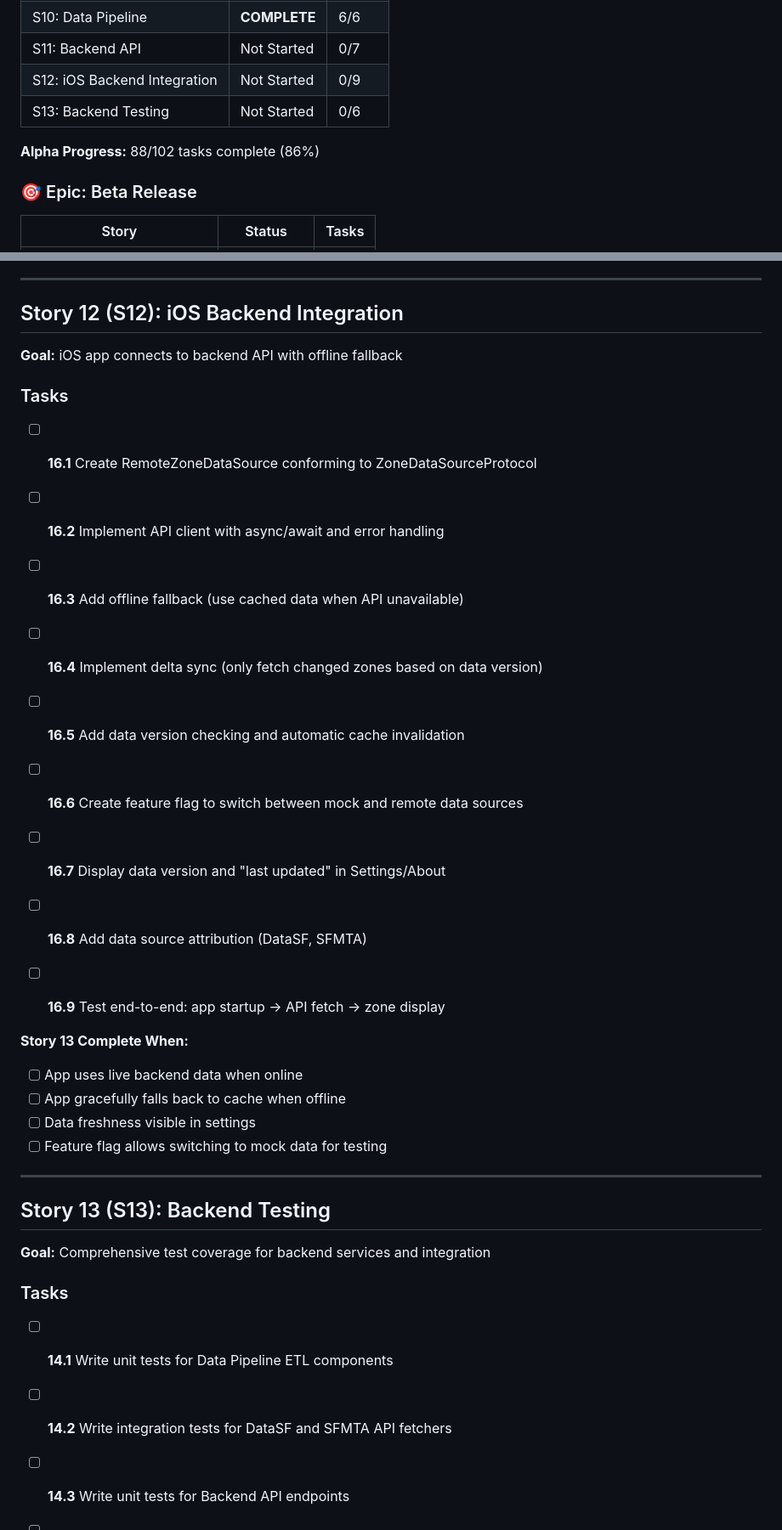
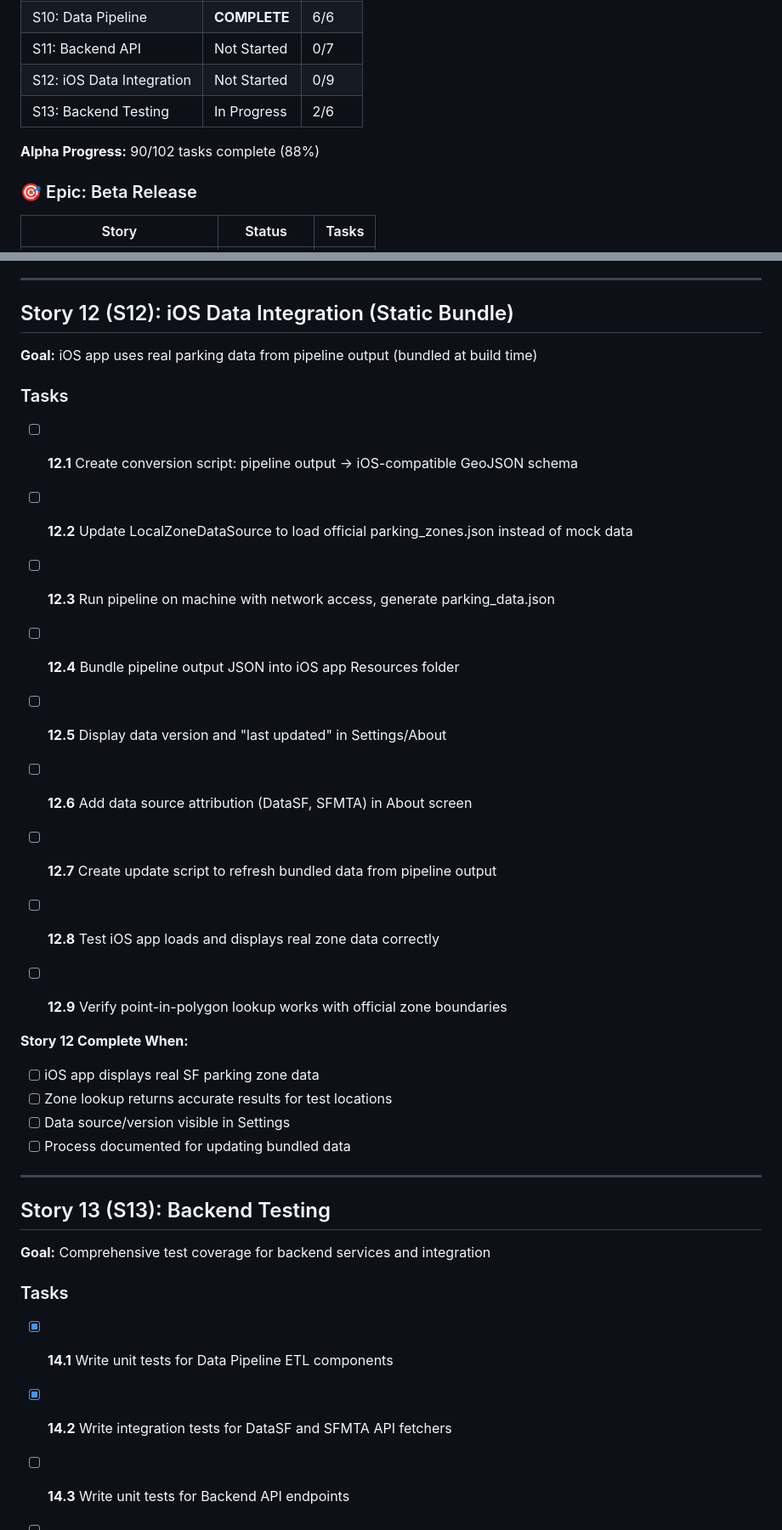
Before and after one commit to fikei/ParkLookup, a Markdown page: docs/ImplementationChecklist.md, 2 parts joined by grey strips. Shown at 85% size. Drawn GitHub-style.

Commit message:
Update checklist: S13 progress, redefine S12, add Alpha path
- Mark S13 tasks 14.1-14.2 complete (pipeline unit/integration tests)
- Redefine S12 as "iOS Data Integration (Static Bundle)" for simpler Alpha path
- Add "Minimum Viable Alpha Path" section showing critical path to release
- S11 Backend API marked as optional for Alpha (can defer to Beta)

```diff
--- a/docs/ImplementationChecklist.md
+++ b/docs/ImplementationChecklist.md
@@ -22,10 +35,10 @@
 | S9: Settings Screen | **COMPLETE** | 8/8 |
 | S10: Data Pipeline | **COMPLETE** | 6/6 |
 | S11: Backend API | Not Started | 0/7 |
-| S12: iOS Backend Integration | Not Started | 0/9 |
-| S13: Backend Testing | Not Started | 0/6 |
+| S12: iOS Data Integration | Not Started | 0/9 |
+| S13: Backend Testing | In Progress | 2/6 |
 
-**Alpha Progress:** 88/102 tasks complete (86%)
+**Alpha Progress:** 90/102 tasks complete (88%)
 
 ### 🎯 Epic: Beta Release
 
@@ -403,35 +416,35 @@
 
 ---
 
-## Story 12 (S12): iOS Backend Integration
+## Story 12 (S12): iOS Data Integration (Static Bundle)
 
-**Goal:** iOS app connects to backend API with offline fallback
+**Goal:** iOS app uses real parking data from pipeline output (bundled at build time)
 
 ### Tasks
 
-- [ ] **16.1** Create RemoteZoneDataSource conforming to ZoneDataSourceProtocol
+- [ ] **12.1** Create conversion script: pipeline output → iOS-compatible GeoJSON schema
 
-- [ ] **16.2** Implement API client with async/await and error handling
+- [ ] **12.2** Update LocalZoneDataSource to load official parking_zones.json instead of mock data
 
-- [ ] **16.3** Add offline fallback (use cached data when API unavailable)
+- [ ] **12.3** Run pipeline on machine with network access, generate parking_data.json
 
-- [ ] **16.4** Implement delta sync (only fetch changed zones based on data version)
+- [ ] **12.4** Bundle pipeline output JSON into iOS app Resources folder
 
-- [ ] **16.5** Add data version checking and automatic cache invalidation
+- [ ] **12.5** Display data version and "last updated" in Settings/About
 
-- [ ] **16.6** Create feature flag to switch between mock and remote data sources
+- [ ] **12.6** Add data source attribution (DataSF, SFMTA) in About screen
 
-- [ ] **16.7** Display data version and "last updated" in Settings/About
+- [ ] **12.7** Create update script to refresh bundled data from pipeline output
 
-- [ ] **16.8** Add data source attribution (DataSF, SFMTA)
+- [ ] **12.8** Test iOS app loads and displays real zone data correctly
 
-- [ ] **16.9** Test end-to-end: app startup → API fetch → zone display
+- [ ] **12.9** Verify point-in-polygon lookup works with official zone boundaries
 
-**Story 13 Complete When:**
-- [ ] App uses live backend data when online
-- [ ] App gracefully falls back to cache when offline
-- [ ] Data freshness visible in settings
-- [ ] Feature flag allows switching to mock data for testing
+**Story 12 Complete When:**
+- [ ] iOS app displays real SF parking zone data
+- [ ] Zone lookup returns accurate results for test locations
+- [ ] Data source/version visible in Settings
+- [ ] Process documented for updating bundled data
 
 ---
 
@@ -441,9 +454,9 @@
 
 ### Tasks
 
-- [ ] **14.1** Write unit tests for Data Pipeline ETL components
+- [x] **14.1** Write unit tests for Data Pipeline ETL components
 
-- [ ] **14.2** Write integration tests for DataSF and SFMTA API fetchers
+- [x] **14.2** Write integration tests for DataSF and SFMTA API fetchers
 
 - [ ] **14.3** Write unit tests for Backend API endpoints
 
```
Also changed, not shown: other parts of docs/ImplementationChecklist.md (+14 -1 lines).
